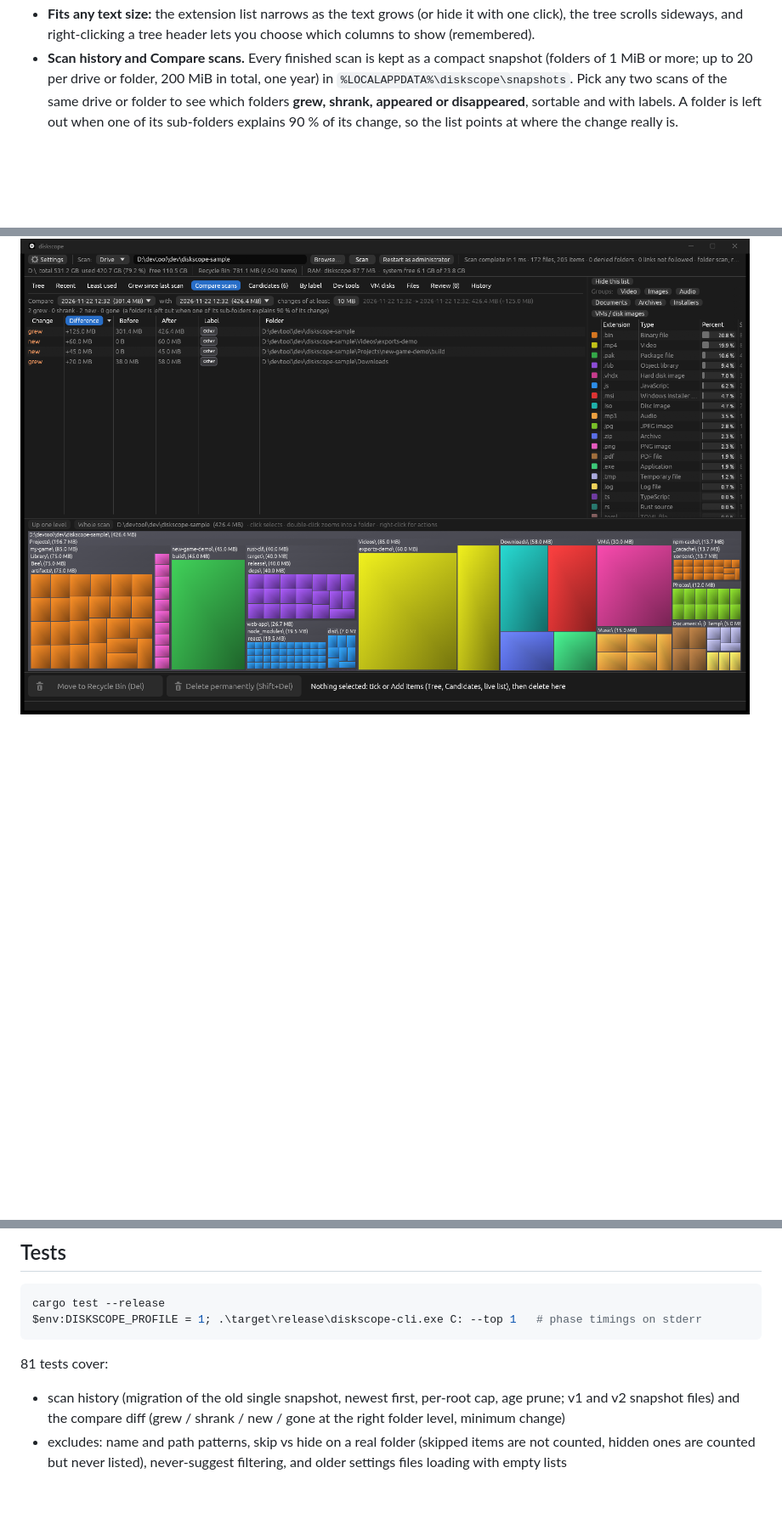
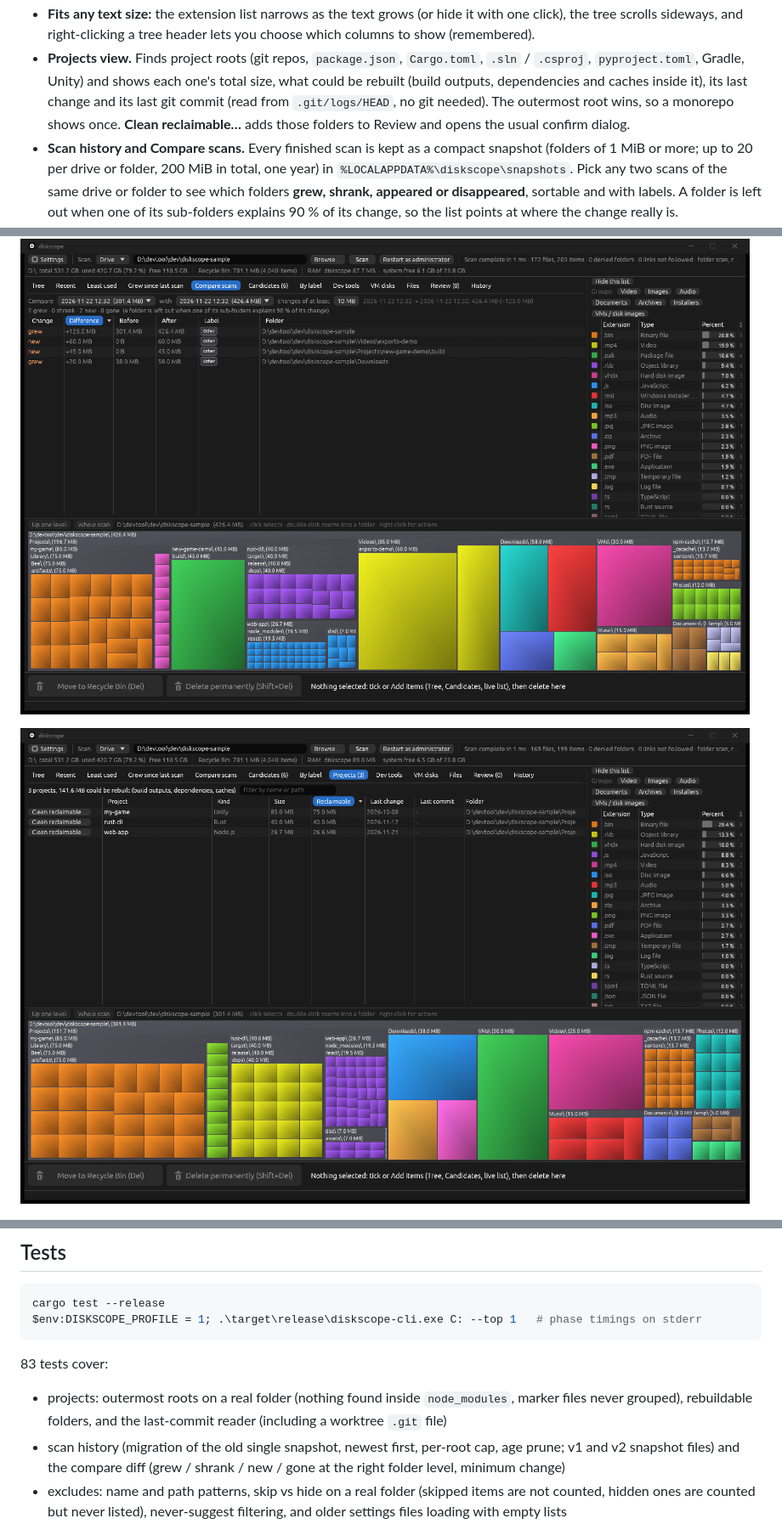
Before and after one commit to nqvinh/diskscope, a Markdown page: README.md, 3 parts joined by grey strips. Shown at 85% size. Rendered like a GitHub page; pictures changed too: docs/images/projects.png (added); blank space fills up the shorter version.

````diff
--- a/README.md
+++ b/README.md
@@ -40,6 +40,7 @@ diskscope shows where your disk space went: a folder tree, an extension table an
 - **VM disks tab.** Finds WSL distro disks (`ext4.vhdx`), Docker Desktop's disks, Hyper-V, VirtualBox and VMware disks (`.vhdx .vhd .avhdx .vdi .vmdk`) in the scan and in their usual folders, with size and owner, and shows copyable "How to reclaim" steps for the selected disk (`wsl --shutdown`, `wsl --manage <distro> --set-sparse true`, `Optimize-VHD` or diskpart `compact vdisk`, `docker system df` and prune first). Hints only: nothing runs, no admin needed, and these files can never be deleted from diskscope.
   ![VM disks tab with reclaim steps](docs/images/vm-disks.png)
 - **Fits any text size:** the extension list narrows as the text grows (or hide it with one click), the tree scrolls sideways, and right-clicking a tree header lets you choose which columns to show (remembered).
+- **Projects view.** Finds project roots (git repos, `package.json`, `Cargo.toml`, `.sln` / `.csproj`, `pyproject.toml`, Gradle, Unity) and shows each one's total size, what could be rebuilt (build outputs, dependencies and caches inside it), its last change and its last git commit (read from `.git/logs/HEAD`, no git needed). The outermost root wins, so a monorepo shows once. **Clean reclaimable…** adds those folders to Review and opens the usual confirm dialog.
 - **Scan history and Compare scans.** Every finished scan is kept as a compact snapshot (folders of 1 MiB or more; up to 20 per drive or folder, 200 MiB in total, one year) in `%LOCALAPPDATA%\diskscope\snapshots`. Pick any two scans of the same drive or folder to see which folders **grew, shrank, appeared or disappeared**, sortable and with labels. A folder is left out when one of its sub-folders explains 90 % of its change, so the list points at where the change really is.
 - **Excludes and "never suggest".** In Settings, list names (`node_modules`, `*.iso`) or full paths (`D:\VMs`) to **skip** during scans (not scanned, not counted) or to **hide** (still counted in folder sizes, but never shown in the tree, lists or suggestions). Right-click any item for "Exclude from future scans", or a suggestion for "Never suggest this". Both lists are saved, and removing an entry in Settings undoes it.
 - **Sortable everywhere:** tree, suggestions, Review, History and every list. Click a header to sort, click again to flip; the default is size, largest first. The tree sorts one folder level at a time, so it stays instant on millions of items.
@@ -136,6 +137,8 @@ Get `diskscope.exe` from the [latest release](https://github.com/nqvinh/diskscop
 
 ![Compare scans: what grew or appeared between two scans of the same folder](docs/images/compare.png)
 
+![Projects: size, rebuildable part, last change and last commit per project](docs/images/projects.png)
+
 ![Size per automatic label, with the biggest items of the selected label](docs/images/labels.png)
 
 Command line: `diskscope.exe <folder>` opens and scans a folder. `diskscope.exe <folder> --select <item>` also selects an item, and `--tab candidates` (or `labels`, `files`, `history`, ...) opens a tab, `--ext .mp4,.mkv` lists the files of those extensions, and `--settings <file>` uses another settings file. `diskscope.exe "This PC"` scans all local NTFS drives into one tree; the read-only CLI takes several drives too: `diskscope-cli C: D: --top 20` or `diskscope-cli all`.
@@ -188,7 +191,8 @@ cargo test --release
 $env:DISKSCOPE_PROFILE = 1; .\target\release\diskscope-cli.exe C: --top 1   # phase timings on stderr
 ```
 
-81 tests cover:
+83 tests cover:
+- projects: outermost roots on a real folder (nothing found inside `node_modules`, marker files never grouped), rebuildable folders, and the last-commit reader (including a worktree `.git` file)
 - scan history (migration of the old single snapshot, newest first, per-root cap, age prune; v1 and v2 snapshot files) and the compare diff (grew / shrank / new / gone at the right folder level, minimum change)
 - excludes: name and path patterns, skip vs hide on a real folder (skipped items are not counted, hidden ones are counted but never listed), never-suggest filtering, and older settings files loading with empty lists
 - the MFT record parser (on synthetic FILE records), the read plan for `$MFT` chunks, and the tree builder (the parallel build matches the serial one node for node)
````
Also changed, not shown: 12 other files.
